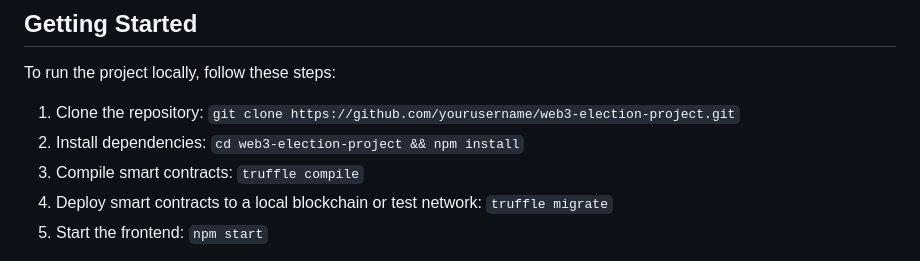
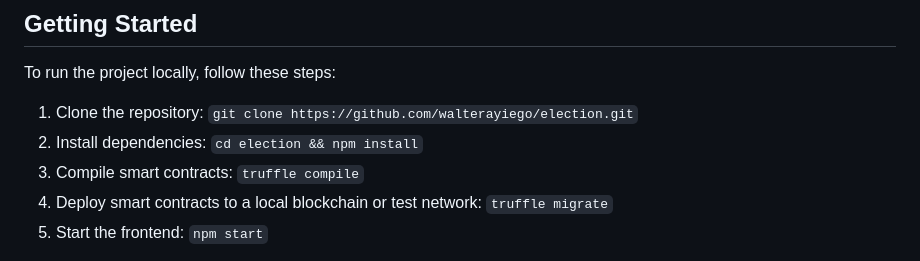
Before and after one commit to walterayiego/election, a Markdown page: README.md, the part around the change. Drawn GitHub-style.

```diff
--- a/README.md
+++ b/README.md
@@ -28,8 +28,8 @@ This project allows users to participate in an election by voting for their pref
 
 To run the project locally, follow these steps:
 
-1. Clone the repository: `git clone https://github.com/yourusername/web3-election-project.git`
-2. Install dependencies: `cd web3-election-project && npm install`
+1. Clone the repository: `git clone https://github.com/walterayiego/election.git`
+2. Install dependencies: `cd election && npm install`
 3. Compile smart contracts: `truffle compile`
 4. Deploy smart contracts to a local blockchain or test network: `truffle migrate`
 5. Start the frontend: `npm start`
```
